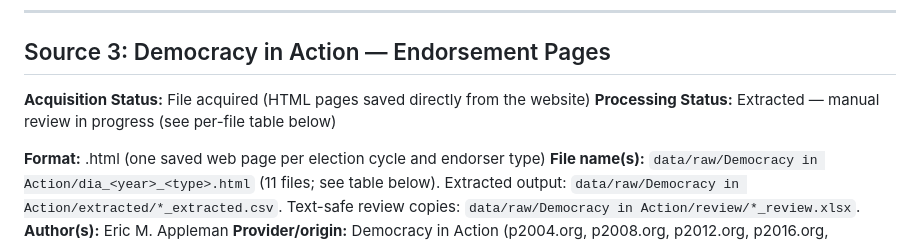
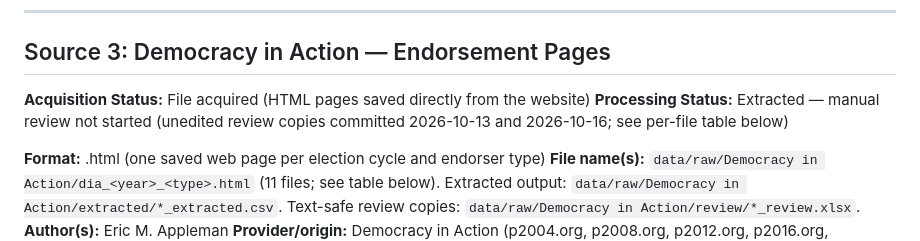
Before and after one commit to kparslow/presidential-endorsements, a Markdown page: docs/data_sources.md, the part around the change. Rendered like a GitHub page.

Commit message:
docs: correct Source 3 review status
All 11 DiA review copies are unedited; replace [confirm] entries and the processing status with "not started".

```diff
--- a/docs/data_sources.md
+++ b/docs/data_sources.md
@@ -232,7 +232,8 @@ with attention to name-formatting differences between sources.
 ## Source 3: Democracy in Action — Endorsement Pages
 
 **Acquisition Status:** File acquired (HTML pages saved directly from the website)
-**Processing Status:** Extracted — manual review in progress (see per-file table below)
+**Processing Status:** Extracted — manual review not started (unedited review copies
+committed 2026-10-13 and 2026-10-16; see per-file table below)
 
 **Format:** .html (one saved web page per election cycle and endorser type)
 **File name(s):** `data/raw/Democracy in Action/dia_<year>_<type>.html` (11 files;
```
